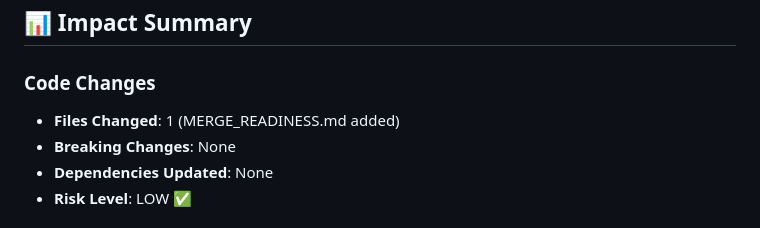
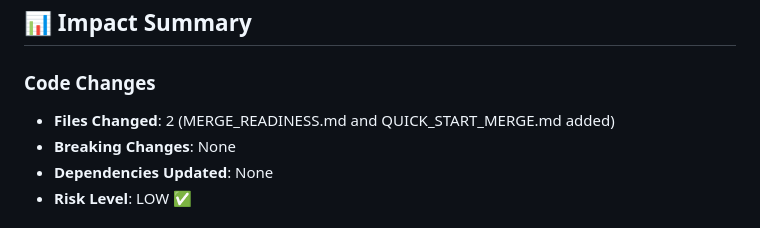
Before and after one commit to Kathrynhiggs21/Kova-ai-SYSTEM, a Markdown page: QUICK_START_MERGE.md, the part around the change. Rendered like a GitHub page.

Commit message:
Update QUICK_START_MERGE.md
Co-authored-by: Copilot <175728472+Copilot@users.noreply.github.com>

```diff
--- a/QUICK_START_MERGE.md
+++ b/QUICK_START_MERGE.md
@@ -115,7 +115,7 @@ curl http://localhost:8000/health
 ## 📊 Impact Summary
 
 ### Code Changes
-- **Files Changed**: 1 (MERGE_READINESS.md added)
+- **Files Changed**: 2 (MERGE_READINESS.md and QUICK_START_MERGE.md added)
 - **Breaking Changes**: None
 - **Dependencies Updated**: None
 - **Risk Level**: LOW ✅
```
